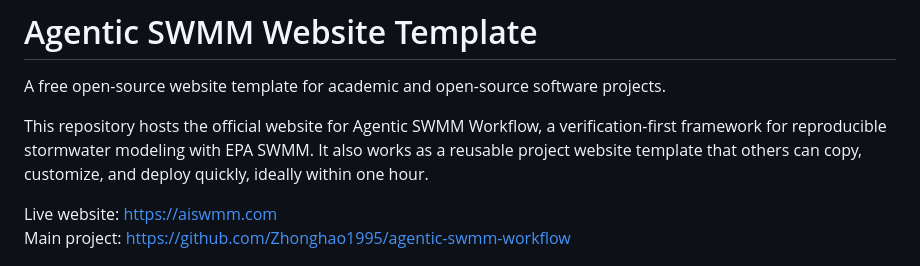
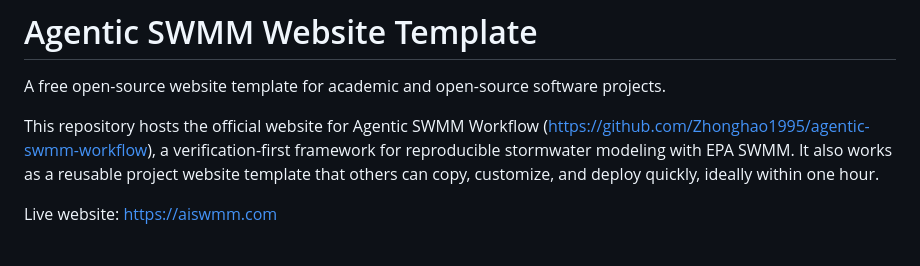
Before and after one commit to xuhuijuan0217/Agentic-SWMM-Website, a Markdown page: README.md, the part around one of its changes. GitHub-like rendering.

Commit message:
Update README with project links and minor edits

```diff
--- a/README.md
+++ b/README.md
@@ -2,10 +2,9 @@
 
 A free open-source website template for academic and open-source software projects.
 
-This repository hosts the official website for Agentic SWMM Workflow, a verification-first framework for reproducible stormwater modeling with EPA SWMM. It also works as a reusable project website template that others can copy, customize, and deploy quickly, ideally within one hour.
+This repository hosts the official website for Agentic SWMM Workflow (https://github.com/Zhonghao1995/agentic-swmm-workflow), a verification-first framework for reproducible stormwater modeling with EPA SWMM. It also works as a reusable project website template that others can copy, customize, and deploy quickly, ideally within one hour.
 
 Live website: https://aiswmm.com
-Main project: https://github.com/Zhonghao1995/agentic-swmm-workflow
 
 ![Preview 1](assets/preview1.png)
 ![Preview 2](assets/preview2.png)
```
Also changed, not shown: other parts of README.md (+2 -2 lines).
